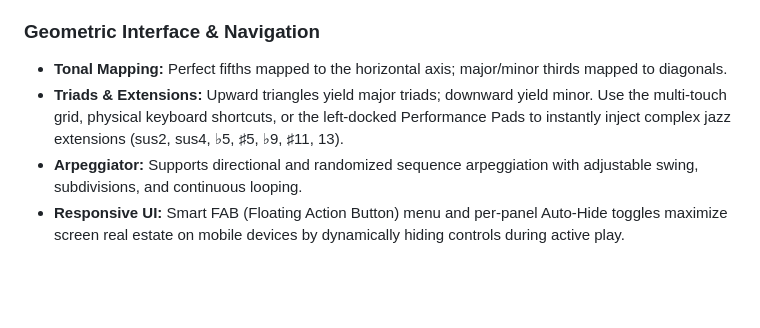
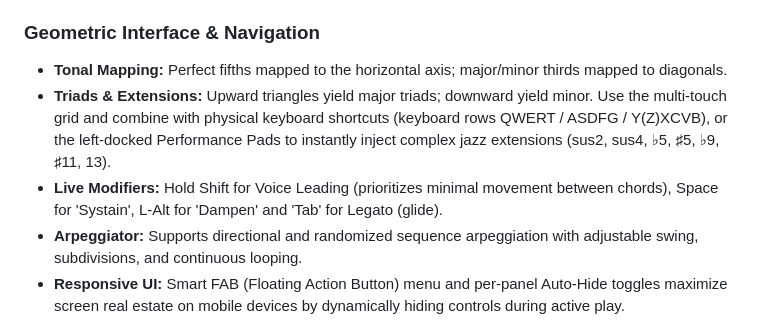
Before and after one commit to cyberchriz/musictools, a Markdown page: README.md, the part around the change. GitHub-like rendering; blank space fills up the shorter version.

Commit message:
README update to add Voice Leading feature

```diff
--- a/README.md
+++ b/README.md
@@ -39,7 +39,8 @@
 
 ### Geometric Interface & Navigation
 * **Tonal Mapping:** Perfect fifths mapped to the horizontal axis; major/minor thirds mapped to diagonals.
-* **Triads & Extensions:** Upward triangles yield major triads; downward yield minor. Use the multi-touch grid, physical keyboard shortcuts, or the left-docked Performance Pads to instantly inject complex jazz extensions (sus2, sus4, ♭5, ♯5, ♭9, ♯11, 13).
+* **Triads & Extensions:** Upward triangles yield major triads; downward yield minor. Use the multi-touch grid and combine with physical keyboard shortcuts (keyboard rows QWERT / ASDFG / Y(Z)XCVB), or the left-docked Performance Pads to instantly inject complex jazz extensions (sus2, sus4, ♭5, ♯5, ♭9, ♯11, 13).
+* **Live Modifiers:** Hold Shift for Voice Leading (prioritizes minimal movement between chords), Space for 'Systain', L-Alt for 'Dampen' and 'Tab' for Legato (glide).
 * **Arpeggiator:** Supports directional and randomized sequence arpeggiation with adjustable swing, subdivisions, and continuous looping.
 * **Responsive UI:** Smart FAB (Floating Action Button) menu and per-panel Auto-Hide toggles maximize screen real estate on mobile devices by dynamically hiding controls during active play.
 
```
